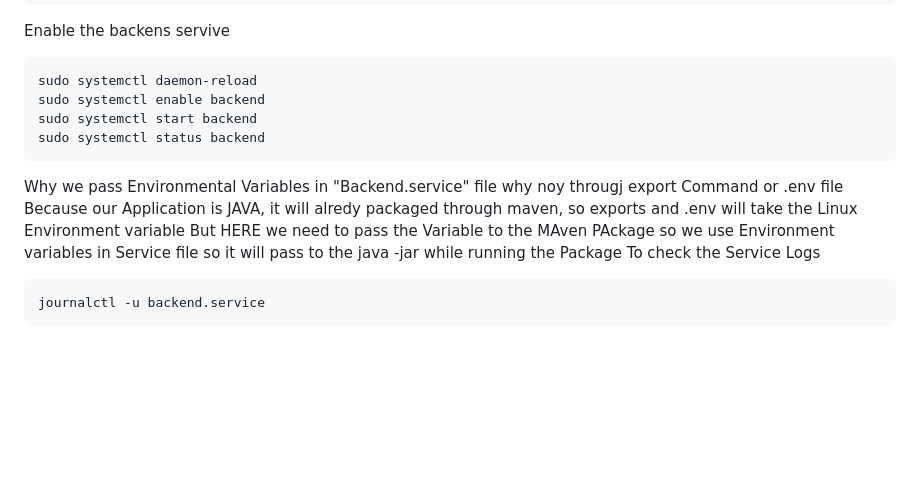
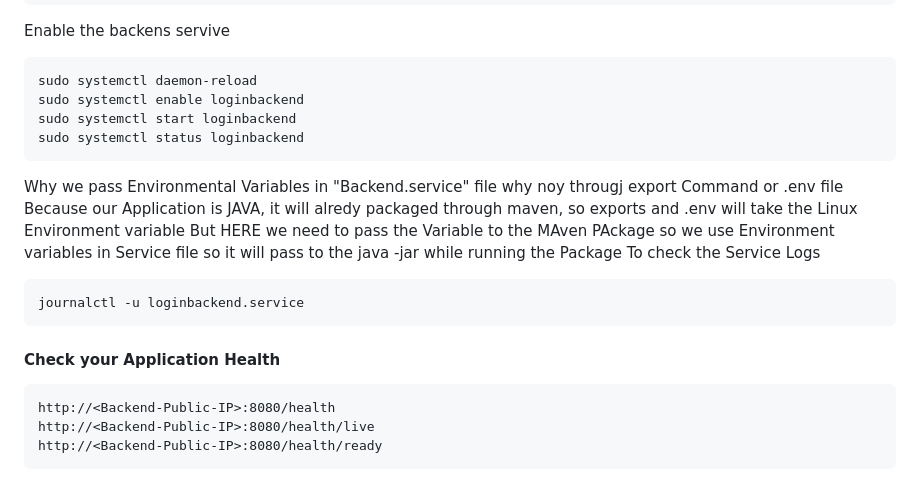
Before and after one commit to digistackops-project-org/Digistack-Emart-App, a Markdown page: backend/README.md, the part around the change. Drawn GitHub-style; blank space fills up the shorter version.

````diff
--- a/backend/README.md
+++ b/backend/README.md
@@ -127,13 +127,21 @@ WantedBy=multi-user.target
 Enable the backens servive
 ```
 sudo systemctl daemon-reload
-sudo systemctl enable backend
-sudo systemctl start backend
-sudo systemctl status backend
+sudo systemctl enable loginbackend
+sudo systemctl start loginbackend
+sudo systemctl status loginbackend
 ```
 Why we pass Environmental Variables in "Backend.service" file why noy througj export Command or .env file
 Because our Application is JAVA, it will alredy packaged through maven, so exports and .env will take the Linux Environment variable But HERE we need to pass the Variable to the  MAven PAckage so we use Environment variables in Service file so it will pass to the java -jar while running the Package
 To check the Service Logs
 ```
-journalctl -u backend.service
+journalctl -u loginbackend.service
 ```
+
+#### Check your Application Health
+
+```
+http://<Backend-Public-IP>:8080/health
+http://<Backend-Public-IP>:8080/health/live
+http://<Backend-Public-IP>:8080/health/ready
+```
````
